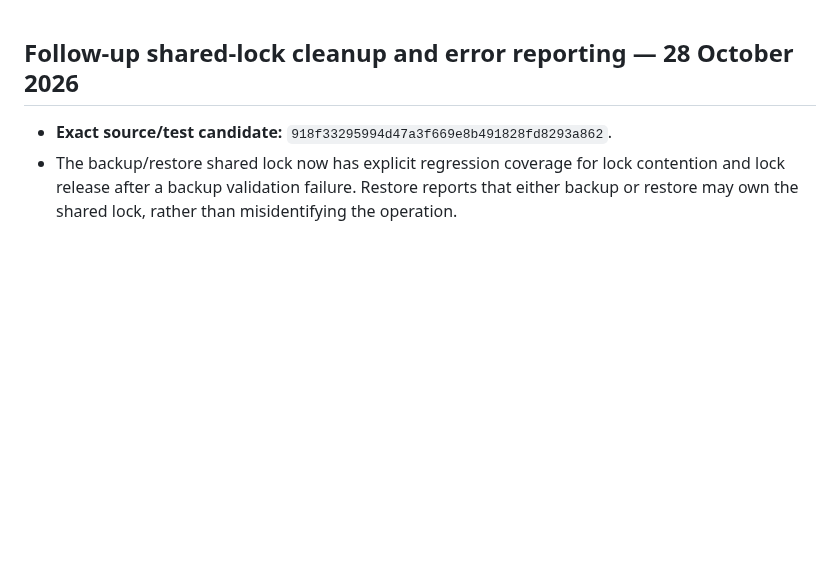
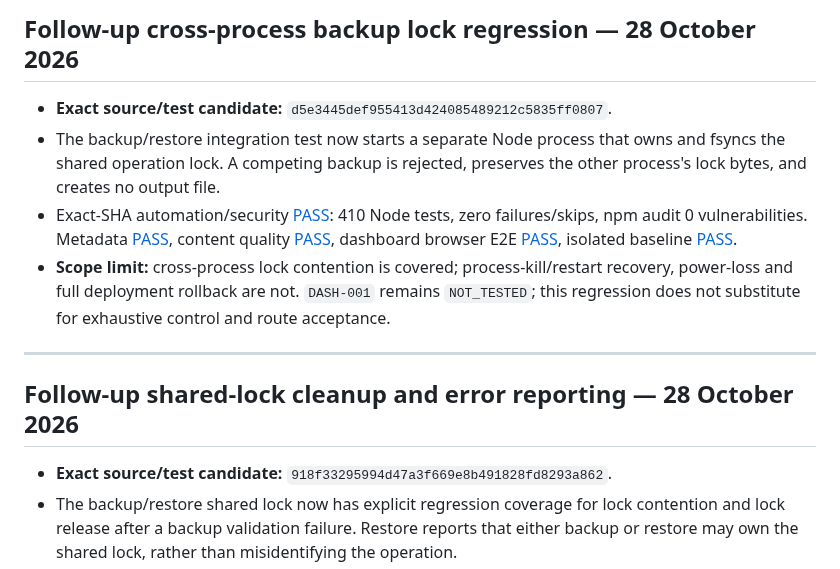
Before and after one commit to clickerrish-art/YT-AUTO-VISE, a Markdown page: docs/DASHBOARD_CONTROL_ACCEPTANCE_MATRIX.md, the part around the change. Rendered like a GitHub page; blank space fills up the shorter version.

Commit message:
Document cross-process backup lock regression

```diff
--- a/docs/DASHBOARD_CONTROL_ACCEPTANCE_MATRIX.md
+++ b/docs/DASHBOARD_CONTROL_ACCEPTANCE_MATRIX.md
@@ -1,3 +1,12 @@
+## Follow-up cross-process backup lock regression — 28 October 2026
+
+- **Exact source/test candidate:** `d5e3445def955413d424085489212c5835ff0807`.
+- The backup/restore integration test now starts a separate Node process that owns and fsyncs the shared operation lock. A competing backup is rejected, preserves the other process's lock bytes, and creates no output file.
+- Exact-SHA automation/security [PASS](https://github.com/clickerrish-art/YT-AUTO-VISE/actions/runs/40764160063): 410 Node tests, zero failures/skips, npm audit 0 vulnerabilities. Metadata [PASS](https://github.com/clickerrish-art/YT-AUTO-VISE/actions/runs/40764160114), content quality [PASS](https://github.com/clickerrish-art/YT-AUTO-VISE/actions/runs/40764160204), dashboard browser E2E [PASS](https://github.com/clickerrish-art/YT-AUTO-VISE/actions/runs/40764160061), isolated baseline [PASS](https://github.com/clickerrish-art/YT-AUTO-VISE/actions/runs/40764148454).
+- **Scope limit:** cross-process lock contention is covered; process-kill/restart recovery, power-loss and full deployment rollback are not. `DASH-001` remains `NOT_TESTED`; this regression does not substitute for exhaustive control and route acceptance.
+
+---
+
 ## Follow-up shared-lock cleanup and error reporting — 28 October 2026
 
 - **Exact source/test candidate:** `918f33295994d47a3f669e8b491828fd8293a862`.
```
